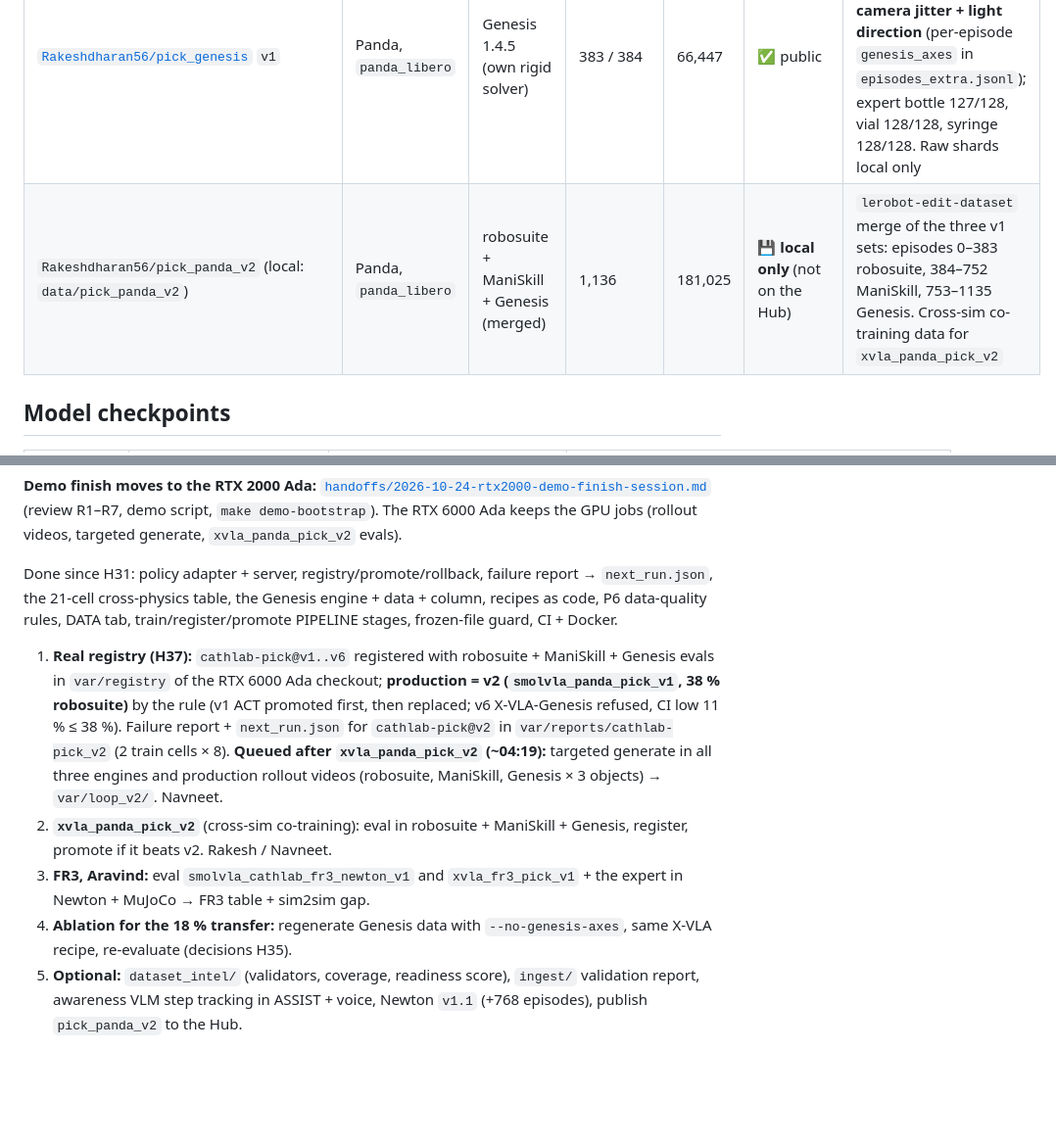
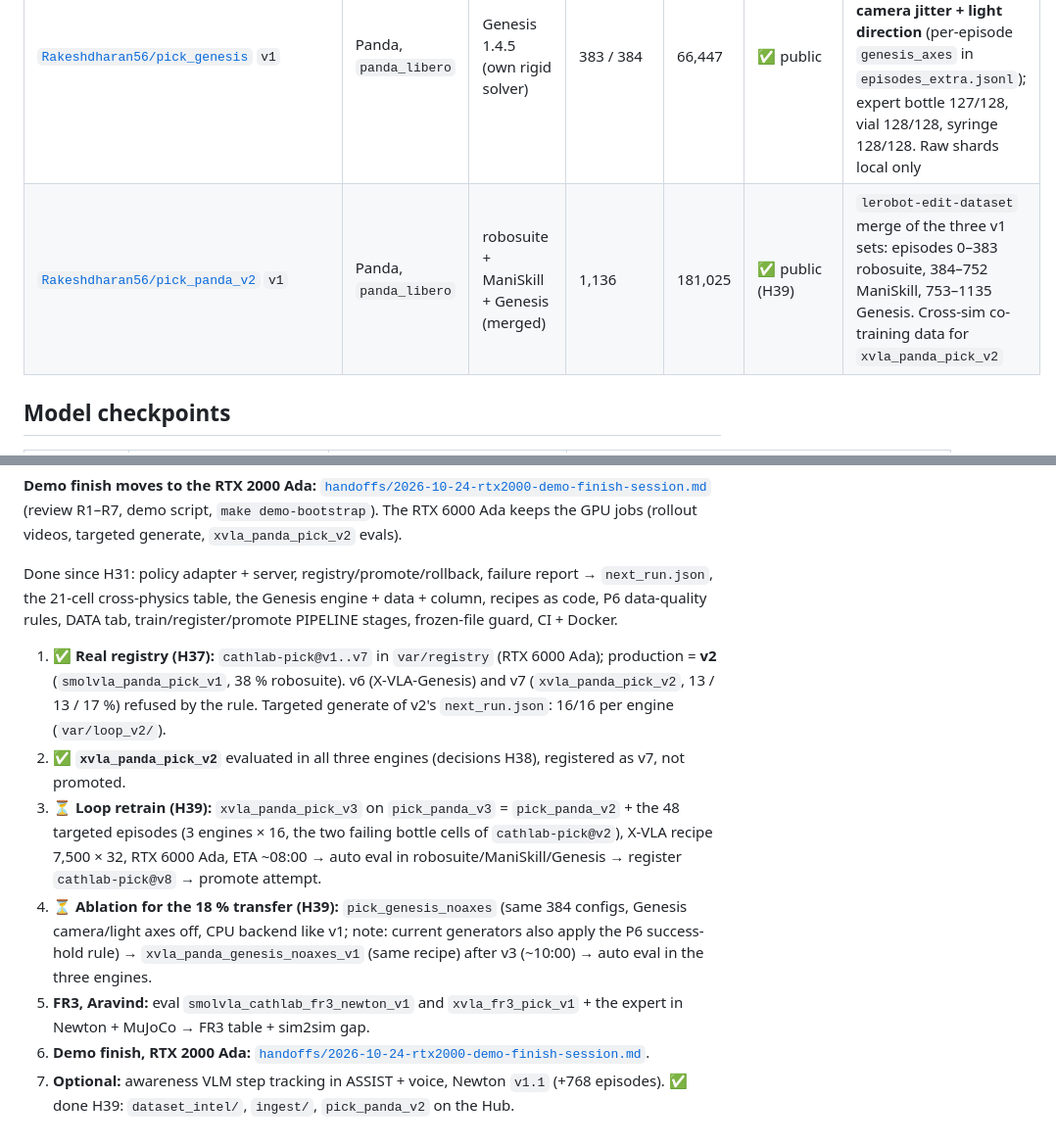
Before and after one commit to Rakeshdharan/vla-cathlab-companion, a Markdown page: docs/STATUS.md, 2 parts joined by grey strips. Shown at 98% size. GitHub-like rendering; blank space fills up the shorter version.

Commit message:
docs(status): next list refreshed (registry + v2 evals done; loop retrain v3 and genesis no-axes ablation running; pick_panda_v2 public)

```diff
--- a/docs/STATUS.md
+++ b/docs/STATUS.md
@@ -13,7 +13,7 @@
 | [`aravindsuresh16/cathlab_fr3_newton_v1`](https://huggingface.co/datasets/aravindsuresh16/cathlab_fr3_newton_v1) `v1`, **`v1.0.1`** | FR3 Duo, `fr3_duo_16d` (16-D joint targets, 3 cams 224², 30 fps), right arm | Newton 1.6 (MuJoCo-Warp 3.12) | 384 | 159,568 | ✅ public | Expert 128/128 per object. **Use `v1.0.1` for π0.5 / QUANTILES models**: it widens q01/q99 of the idle left-arm columns (otherwise normalised to ±30). Same episodes as `v1`. [Report](https://github.com/aravinds1610/mujoco_cathlab_vla/blob/main/docs/NEWTON_REPORT.md) |
 | Newton "more episodes" (seeds 1, 2) | FR3 Duo, 16-D | Newton | 768 generated | — | ⏸ **not published** | Resampled physics/light + ±1 cm layout; 768/768 success. Publish as `v1.1` if FR3 models need more data |
 | [`Rakeshdharan56/pick_genesis`](https://huggingface.co/datasets/Rakeshdharan56/pick_genesis) `v1` | Panda, `panda_libero` | Genesis 1.4.5 (own rigid solver) | 383 / 384 | 66,447 | ✅ public | Paired with robosuite episode for episode, **plus Genesis-only camera jitter + light direction** (per-episode `genesis_axes` in `episodes_extra.jsonl`); expert bottle 127/128, vial 128/128, syringe 128/128. Raw shards local only |
-| `Rakeshdharan56/pick_panda_v2` (local: `data/pick_panda_v2`) | Panda, `panda_libero` | robosuite + ManiSkill + Genesis (merged) | 1,136 | 181,025 | 💾 **local only** (not on the Hub) | `lerobot-edit-dataset` merge of the three v1 sets: episodes 0–383 robosuite, 384–752 ManiSkill, 753–1135 Genesis. Cross-sim co-training data for `xvla_panda_pick_v2` |
+| [`Rakeshdharan56/pick_panda_v2`](https://huggingface.co/datasets/Rakeshdharan56/pick_panda_v2) `v1` | Panda, `panda_libero` | robosuite + ManiSkill + Genesis (merged) | 1,136 | 181,025 | ✅ public (H39) | `lerobot-edit-dataset` merge of the three v1 sets: episodes 0–383 robosuite, 384–752 ManiSkill, 753–1135 Genesis. Cross-sim co-training data for `xvla_panda_pick_v2` |
 
 ## Model checkpoints
 
@@ -136,8 +136,10 @@ Every stage below already has a contract (spec Part B P9–P12 and Sharan's [han
 
 Done since H31: policy adapter + server, registry/promote/rollback, failure report → `next_run.json`, the 21-cell cross-physics table, the Genesis engine + data + column, recipes as code, P6 data-quality rules, DATA tab, train/register/promote PIPELINE stages, frozen-file guard, CI + Docker.
 
-1. **Real registry (H37):** `cathlab-pick@v1..v6` registered with robosuite + ManiSkill + Genesis evals in `var/registry` of the RTX 6000 Ada checkout; **production = v2 (`smolvla_panda_pick_v1`, 38 % robosuite)** by the rule (v1 ACT promoted first, then replaced; v6 X-VLA-Genesis refused, CI low 11 % ≤ 38 %). Failure report + `next_run.json` for `cathlab-pick@v2` in `var/reports/cathlab-pick_v2` (2 train cells × 8). **Queued after `xvla_panda_pick_v2` (~04:19):** targeted generate in all three engines and production rollout videos (robosuite, ManiSkill, Genesis × 3 objects) → `var/loop_v2/`. Navneet.
-2. **`xvla_panda_pick_v2`** (cross-sim co-training): eval in robosuite + ManiSkill + Genesis, register, promote if it beats v2. Rakesh / Navneet.
-3. **FR3, Aravind:** eval `smolvla_cathlab_fr3_newton_v1` and `xvla_fr3_pick_v1` + the expert in Newton + MuJoCo → FR3 table + sim2sim gap.
-4. **Ablation for the 18 % transfer:** regenerate Genesis data with `--no-genesis-axes`, same X-VLA recipe, re-evaluate (decisions H35).
-5. **Optional:** `dataset_intel/` (validators, coverage, readiness score), `ingest/` validation report, awareness VLM step tracking in ASSIST + voice, Newton `v1.1` (+768 episodes), publish `pick_panda_v2` to the Hub.
+1. ✅ **Real registry (H37):** `cathlab-pick@v1..v7` in `var/registry` (RTX 6000 Ada); production = **v2** (`smolvla_panda_pick_v1`, 38 % robosuite). v6 (X-VLA-Genesis) and v7 (`xvla_panda_pick_v2`, 13 / 13 / 17 %) refused by the rule. Targeted generate of v2's `next_run.json`: 16/16 per engine (`var/loop_v2/`).
+2. ✅ **`xvla_panda_pick_v2`** evaluated in all three engines (decisions H38), registered as v7, not promoted.
+3. ⏳ **Loop retrain (H39):** `xvla_panda_pick_v3` on `pick_panda_v3` = `pick_panda_v2` + the 48 targeted episodes (3 engines × 16, the two failing bottle cells of `cathlab-pick@v2`), X-VLA recipe 7,500 × 32, RTX 6000 Ada, ETA ~08:00 → auto eval in robosuite/ManiSkill/Genesis → register `cathlab-pick@v8` → promote attempt.
+4. ⏳ **Ablation for the 18 % transfer (H39):** `pick_genesis_noaxes` (same 384 configs, Genesis camera/light axes off, CPU backend like v1; note: current generators also apply the P6 success-hold rule) → `xvla_panda_genesis_noaxes_v1` (same recipe) after v3 (~10:00) → auto eval in the three engines.
+5. **FR3, Aravind:** eval `smolvla_cathlab_fr3_newton_v1` and `xvla_fr3_pick_v1` + the expert in Newton + MuJoCo → FR3 table + sim2sim gap.
+6. **Demo finish, RTX 2000 Ada:** [`handoffs/2026-10-24-rtx2000-demo-finish-session.md`](handoffs/2026-10-24-rtx2000-demo-finish-session.md).
+7. **Optional:** awareness VLM step tracking in ASSIST + voice, Newton `v1.1` (+768 episodes). ✅ done H39: `dataset_intel/`, `ingest/`, `pick_panda_v2` on the Hub.
```
